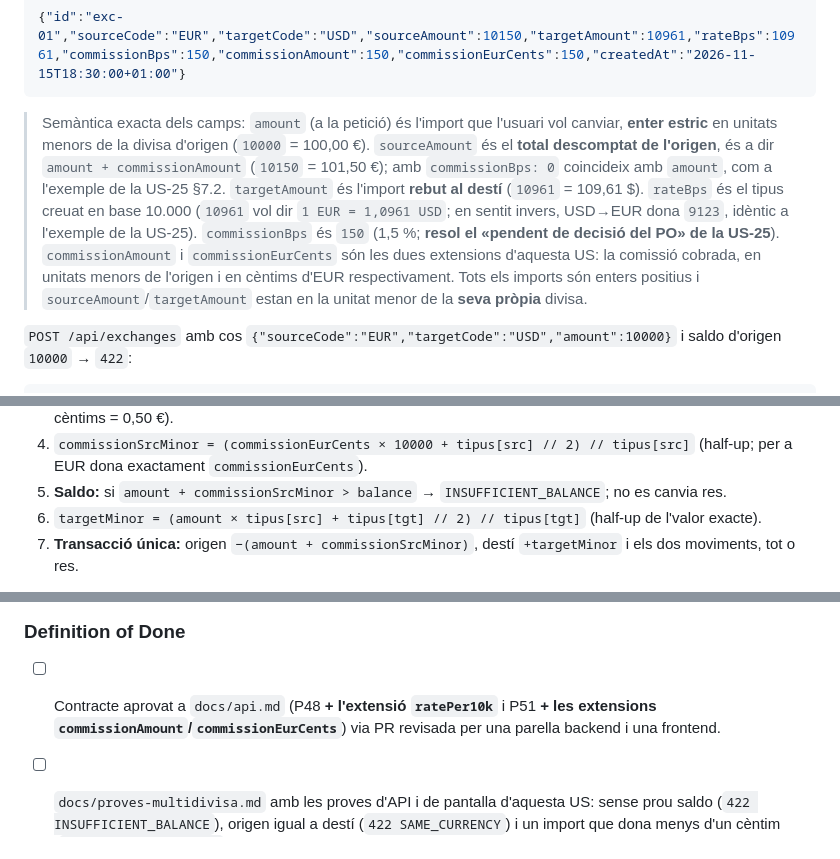
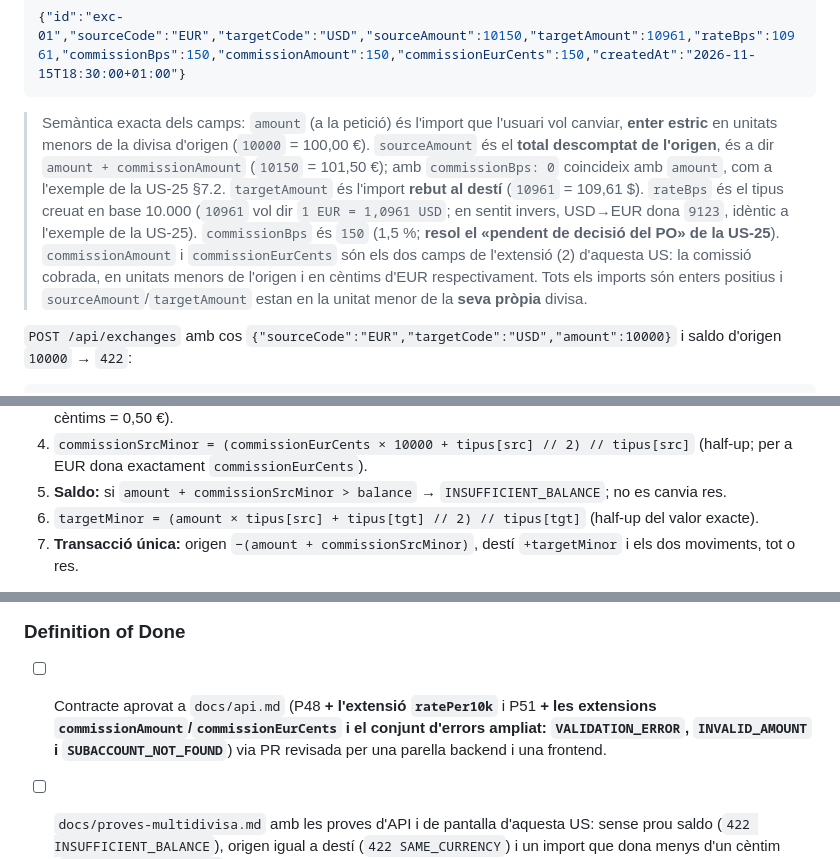
Before and after one commit to UB-ES-F3-2026/F3-Evolt, a Markdown page: docs/us/US-27.md, 3 parts joined by grey strips. Drawn GitHub-style.

````diff
--- a/docs/us/US-27.md
+++ b/docs/us/US-27.md
@@ -181,7 +184,7 @@ Les tres rutes porten `Authorization: Bearer <token>` (el `apiClient` ja hi posa
 {"id":"exc-01","sourceCode":"EUR","targetCode":"USD","sourceAmount":10150,"targetAmount":10961,"rateBps":10961,"commissionBps":150,"commissionAmount":150,"commissionEurCents":150,"createdAt":"2026-11-15T18:30:00+01:00"}
 ```
 
-> Semàntica exacta dels camps: `amount` (a la petició) és l'import que l'usuari vol canviar, **enter estric** en unitats menors de la divisa d'origen (`10000` = 100,00 €). `sourceAmount` és el **total descomptat de l'origen**, és a dir `amount + commissionAmount` (`10150` = 101,50 €); amb `commissionBps: 0` coincideix amb `amount`, com a l'exemple de la US-25 §7.2. `targetAmount` és l'import **rebut al destí** (`10961` = 109,61 $). `rateBps` és el tipus creuat en base 10.000 (`10961` vol dir `1 EUR = 1,0961 USD`; en sentit invers, USD→EUR dona `9123`, idèntic a l'exemple de la US-25). `commissionBps` és `150` (1,5 %; **resol el «pendent de decisió del PO» de la US-25**). `commissionAmount` i `commissionEurCents` són les dues extensions d'aquesta US: la comissió cobrada, en unitats menors de l'origen i en cèntims d'EUR respectivament. Tots els imports són enters positius i `sourceAmount`/`targetAmount` estan en la unitat menor de la **seva pròpia** divisa.
+> Semàntica exacta dels camps: `amount` (a la petició) és l'import que l'usuari vol canviar, **enter estric** en unitats menors de la divisa d'origen (`10000` = 100,00 €). `sourceAmount` és el **total descomptat de l'origen**, és a dir `amount + commissionAmount` (`10150` = 101,50 €); amb `commissionBps: 0` coincideix amb `amount`, com a l'exemple de la US-25 §7.2. `targetAmount` és l'import **rebut al destí** (`10961` = 109,61 $). `rateBps` és el tipus creuat en base 10.000 (`10961` vol dir `1 EUR = 1,0961 USD`; en sentit invers, USD→EUR dona `9123`, idèntic a l'exemple de la US-25). `commissionBps` és `150` (1,5 %; **resol el «pendent de decisió del PO» de la US-25**). `commissionAmount` i `commissionEurCents` són els dos camps de l'extensió (2) d'aquesta US: la comissió cobrada, en unitats menors de l'origen i en cèntims d'EUR respectivament. Tots els imports són enters positius i `sourceAmount`/`targetAmount` estan en la unitat menor de la **seva pròpia** divisa.
 
 `POST /api/exchanges` amb cos `{"sourceCode":"EUR","targetCode":"USD","amount":10000}` i saldo d'origen `10000` → `422`:
 
@@ -271,7 +276,7 @@ Passos d'un canvi, en ordre exacte (T27.1):
 3. `commissionEurCents = max((150 × amountEurCents + 5000) // 10000, 50)` (1,5 % half-up, mínim 50 cèntims = 0,50 €).
 4. `commissionSrcMinor = (commissionEurCents × 10000 + tipus[src] // 2) // tipus[src]` (half-up; per a EUR dona exactament `commissionEurCents`).
 5. **Saldo:** si `amount + commissionSrcMinor > balance` → `INSUFFICIENT_BALANCE`; no es canvia res.
-6. `targetMinor = (amount × tipus[src] + tipus[tgt] // 2) // tipus[tgt]` (half-up de l'valor exacte).
+6. `targetMinor = (amount × tipus[src] + tipus[tgt] // 2) // tipus[tgt]` (half-up del valor exacte).
 7. **Transacció única:** origen `−(amount + commissionSrcMinor)`, destí `+targetMinor` i els dos moviments, tot o res.
 
 Tipus mostrat a les pantalles: `rateBps = half-up(10000 × (10^decimals[src] × tipus[src]) ÷ (10^decimals[tgt] × tipus[tgt]))` i la línia es mostra com `1 {símbol src} = R {símbol tgt}` amb `R = half-up(rateBps ÷ 10000, 2 decimals)`. Exemples: EUR→USD `rateBps = 10961`, `R = 1,10` → «1 € = 1,10 $»; USD→EUR `rateBps = 9123`, `R = 0,91` → «1 $ = 0,91 €»; USD→GBP `rateBps = 7811`, `R = 0,78` → «1 $ = 0,78 £».
@@ -443,7 +478,7 @@ El tic verd «Canvi fet» amb els dos saldos nous («1.149,00 €» i «427,16 $
 
 ### Definition of Done
 
-- [ ] Contracte aprovat a `docs/api.md` (P48 **+ l'extensió `ratePer10k`** i P51 **+ les extensions `commissionAmount`/`commissionEurCents`**) via PR revisada per una parella backend i una frontend.
+- [ ] Contracte aprovat a `docs/api.md` (P48 **+ l'extensió `ratePer10k`** i P51 **+ les extensions `commissionAmount`/`commissionEurCents` i el conjunt d'errors ampliat: `VALIDATION_ERROR`, `INVALID_AMOUNT` i `SUBACCOUNT_NOT_FOUND`**) via PR revisada per una parella backend i una frontend.
 - [ ] `docs/proves-multidivisa.md` amb les proves d'API i de pantalla d'aquesta US: sense prou saldo (`422 INSUFFICIENT_BALANCE`), origen igual a destí (`422 SAME_CURRENCY`) i un import que dona menys d'un cèntim (`422 AMOUNT_TOO_SMALL`).
 - [ ] Proves de backend verdes en memòria i amb `TEST_STORAGE=firestore`, amb el cas feliç de l'AC-1 (`114900` / `42716` / `153870`) i els tres casos de rebuig de l'AC-2.
 - [ ] UI implementada amb les dues pantalles, el teclat, el selector, la previsualització, el resum i el tic «Canvi fet», amb els 3 AC de la secció 10 passats.
````
Also changed, not shown: other parts of docs/us/US-27.md (+45 -10 lines), docs/us/US-26.md (+37 -4 lines), docs/us/_repartiment.md (+102 -94 lines), docs/us/img/US-27-canvi-fet.png, 1 other file.
